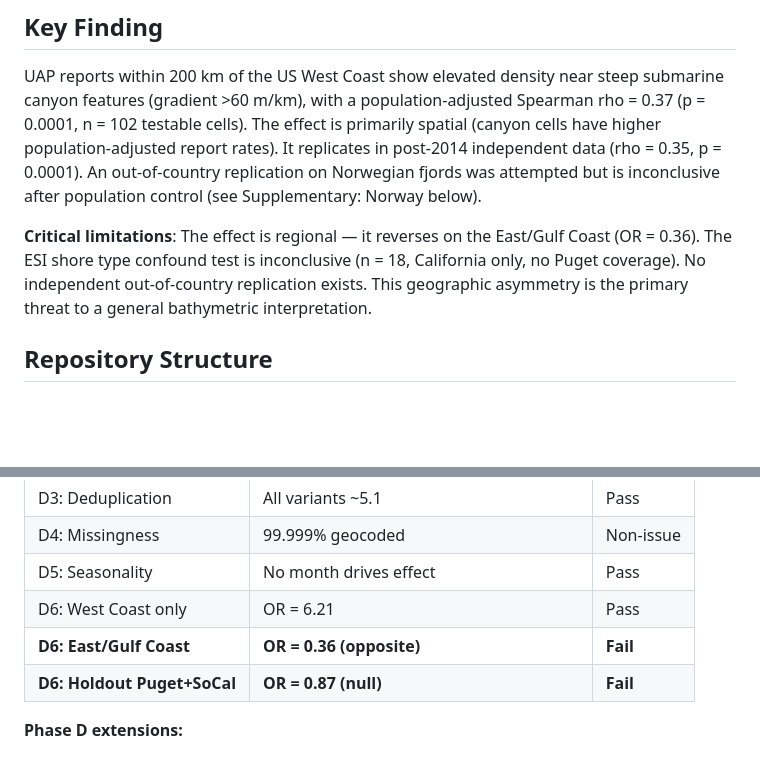
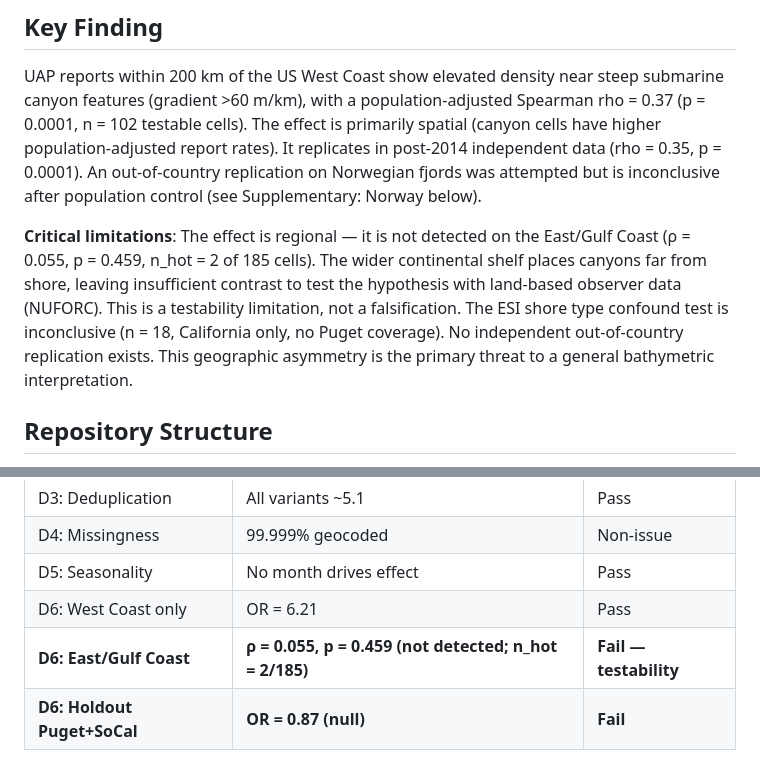
Before and after one commit to antoniwedzikowski-rgb/uap-canyon-analysis, a Markdown page: README.md, 2 parts joined by grey strips. Rendered like a GitHub page; blank space fills up the shorter version.

Commit message:
README: East Coast "reverses" → "not detected" with testability framing
OR=0.36 mischaracterized as reversal; actual E-RED check shows ρ=0.055,
p=0.459, n_hot=2/185 — a testability limitation (wide shelf, canyons far
from shore) rather than falsification. Updated abstract and Phase D table.

Co-Authored-By: Claude Opus 4.6 <noreply@anthropic.com>

```diff
--- a/README.md
+++ b/README.md
@@ -6,7 +6,7 @@ Statistical analysis of the spatial relationship between UAP (Unidentified Anoma
 
 UAP reports within 200 km of the US West Coast show elevated density near steep submarine canyon features (gradient >60 m/km), with a population-adjusted Spearman rho = 0.37 (p = 0.0001, n = 102 testable cells). The effect is primarily spatial (canyon cells have higher population-adjusted report rates). It replicates in post-2014 independent data (rho = 0.35, p = 0.0001). An out-of-country replication on Norwegian fjords was attempted but is inconclusive after population control (see Supplementary: Norway below).
 
-**Critical limitations**: The effect is regional — it reverses on the East/Gulf Coast (OR = 0.36). The ESI shore type confound test is inconclusive (n = 18, California only, no Puget coverage). No independent out-of-country replication exists. This geographic asymmetry is the primary threat to a general bathymetric interpretation.
+**Critical limitations**: The effect is regional — it is not detected on the East/Gulf Coast (ρ = 0.055, p = 0.459, n_hot = 2 of 185 cells). The wider continental shelf places canyons far from shore, leaving insufficient contrast to test the hypothesis with land-based observer data (NUFORC). This is a testability limitation, not a falsification. The ESI shore type confound test is inconclusive (n = 18, California only, no Puget coverage). No independent out-of-country replication exists. This geographic asymmetry is the primary threat to a general bathymetric interpretation.
 
 ## Repository Structure
 
@@ -154,7 +154,7 @@ Six-category stress-test of the headline result on 38,256 coastal reports (1990-
 | D4: Missingness | 99.999% geocoded | Non-issue |
 | D5: Seasonality | No month drives effect | Pass |
 | D6: West Coast only | OR = 6.21 | Pass |
-| **D6: East/Gulf Coast** | **OR = 0.36 (opposite)** | **Fail** |
+| **D6: East/Gulf Coast** | **ρ = 0.055, p = 0.459 (not detected; n_hot = 2/185)** | **Fail — testability** |
 | **D6: Holdout Puget+SoCal** | **OR = 0.87 (null)** | **Fail** |
 
 **Phase D extensions:**
```
